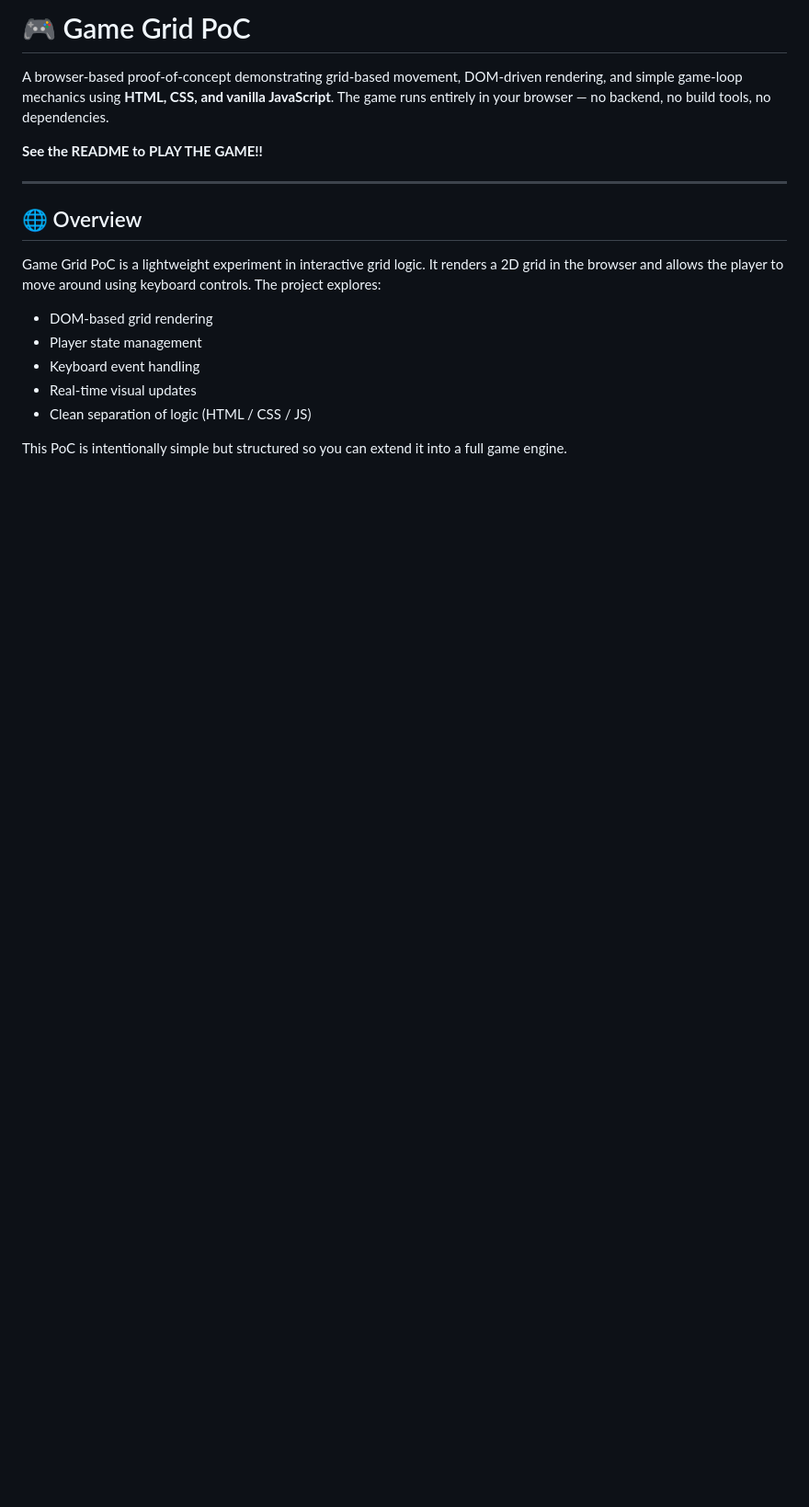
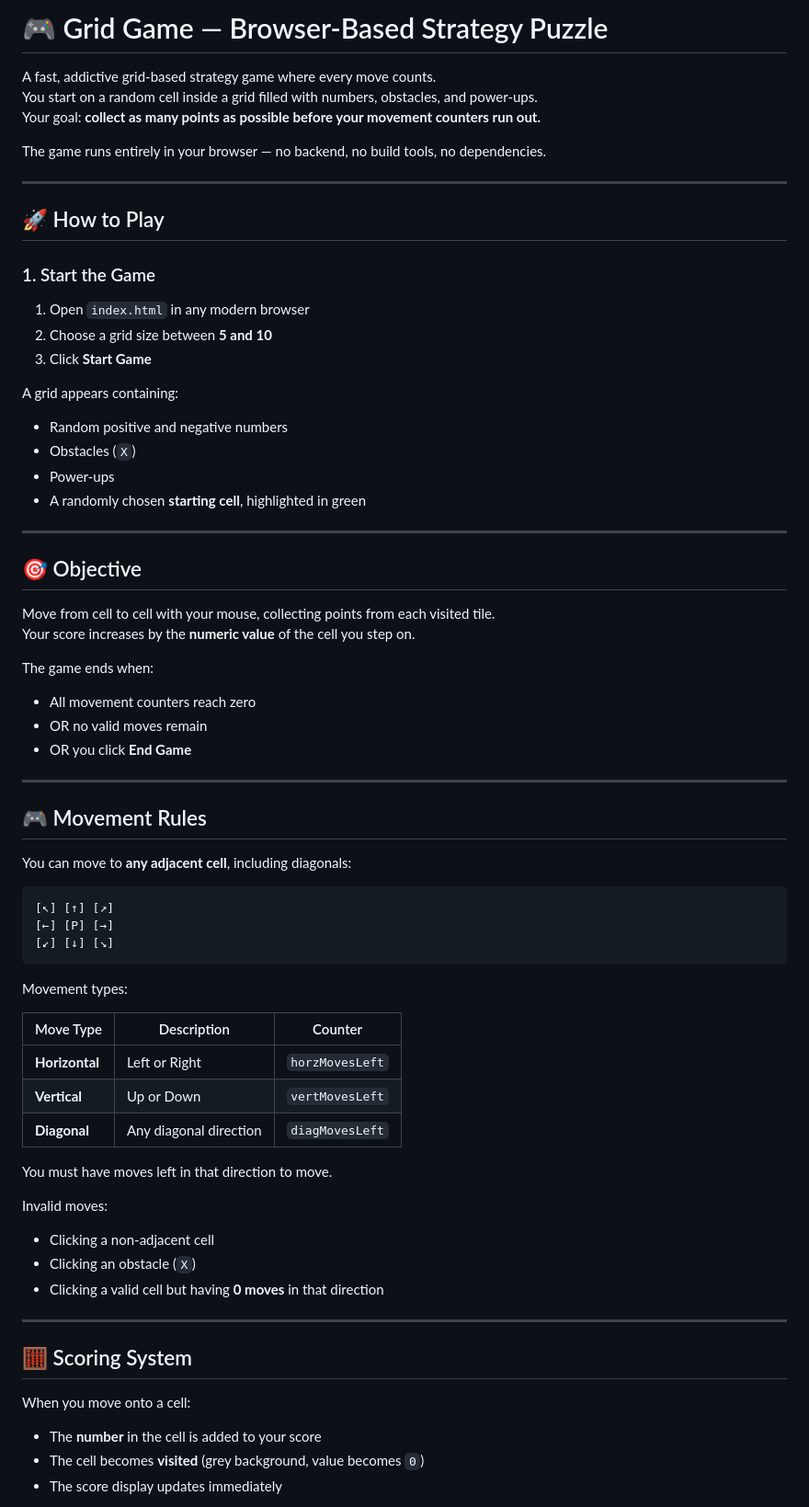
Before and after one commit to reginaldcobb/game_grid_PoC, a Markdown page: README.md, the part around one of its changes. Shown at 92% size. Drawn GitHub-style; blank space fills up the shorter version.

Commit message:
Revise README for Grid Game details
Updated README to reflect new game title and gameplay mechanics.

````diff
--- a/README.md
+++ b/README.md
@@ -1,18 +1,72 @@
-# 🎮 Game Grid PoC
-A browser‑based proof‑of‑concept demonstrating grid‑based movement, DOM‑driven rendering, and simple game‑loop mechanics using **HTML, CSS, and vanilla JavaScript**. The game runs entirely in your browser — no backend, no build tools, no dependencies.
+# 🎮 Grid Game — Browser‑Based Strategy Puzzle
 
-**See the README to PLAY THE GAME!!**
+A fast, addictive grid‑based strategy game where every move counts.
+You start on a random cell inside a grid filled with numbers, obstacles, and power‑ups.
+Your goal: **collect as many points as possible before your movement counters run out.**
+
+The game runs entirely in your browser — no backend, no build tools, no dependencies.
 
 ---
 
-## 🌐 Overview
+## 🚀 How to Play
 
-Game Grid PoC is a lightweight experiment in interactive grid logic. It renders a 2D grid in the browser and allows the player to move around using keyboard controls. The project explores:
+### 1. Start the Game
+1. Open `index.html` in any modern browser
+2. Choose a grid size between **5 and 10**
+3. Click **Start Game**
 
-- DOM‑based grid rendering
-- Player state management
-- Keyboard event handling
-- Real‑time visual updates
-- Clean separation of logic (HTML / CSS / JS)
+A grid appears containing:
+- Random positive and negative numbers
+- Obstacles (`X`)
+- Power‑ups
+- A randomly chosen **starting cell**, highlighted in green
 
-This PoC is intentionally simple but structured so you can extend it into a full game engine.
+---
+
+## 🎯 Objective
+
+Move from cell to cell with your mouse, collecting points from each visited tile.
+Your score increases by the **numeric value** of the cell you step on.
+
+The game ends when:
+- All movement counters reach zero
+- OR no valid moves remain
+- OR you click **End Game**
+
+---
+
+## 🎮 Movement Rules
+
+You can move to **any adjacent cell**, including diagonals:
+
+```
+[↖] [↑] [↗]
+[←] [P] [→]
+[↙] [↓] [↘]
+```
+
+Movement types:
+
+| Move Type | Description | Counter |
+|----------|-------------|---------|
+| **Horizontal** | Left or Right | `horzMovesLeft` |
+| **Vertical** | Up or Down | `vertMovesLeft` |
+| **Diagonal** | Any diagonal direction | `diagMovesLeft` |
+
+You must have moves left in that direction to move.
+
+Invalid moves:
+- Clicking a non‑adjacent cell
+- Clicking an obstacle (`X`)
+- Clicking a valid cell but having **0 moves** in that direction
+
+---
+
+## 🧮 Scoring System
+
+When you move onto a cell:
+
+- The **number** in the cell is added to your score
+- The cell becomes **visited** (grey background, value becomes `0`)
+- The score display updates immediately
+
````
Also changed, not shown: other parts of README.md (+137 -178 lines).
